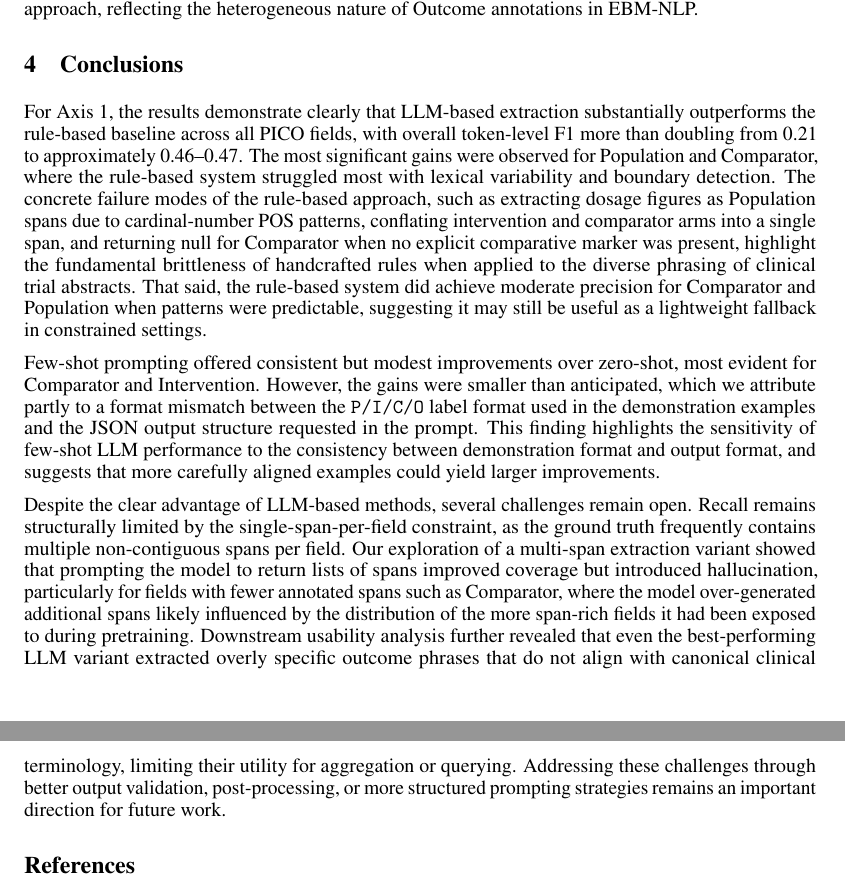
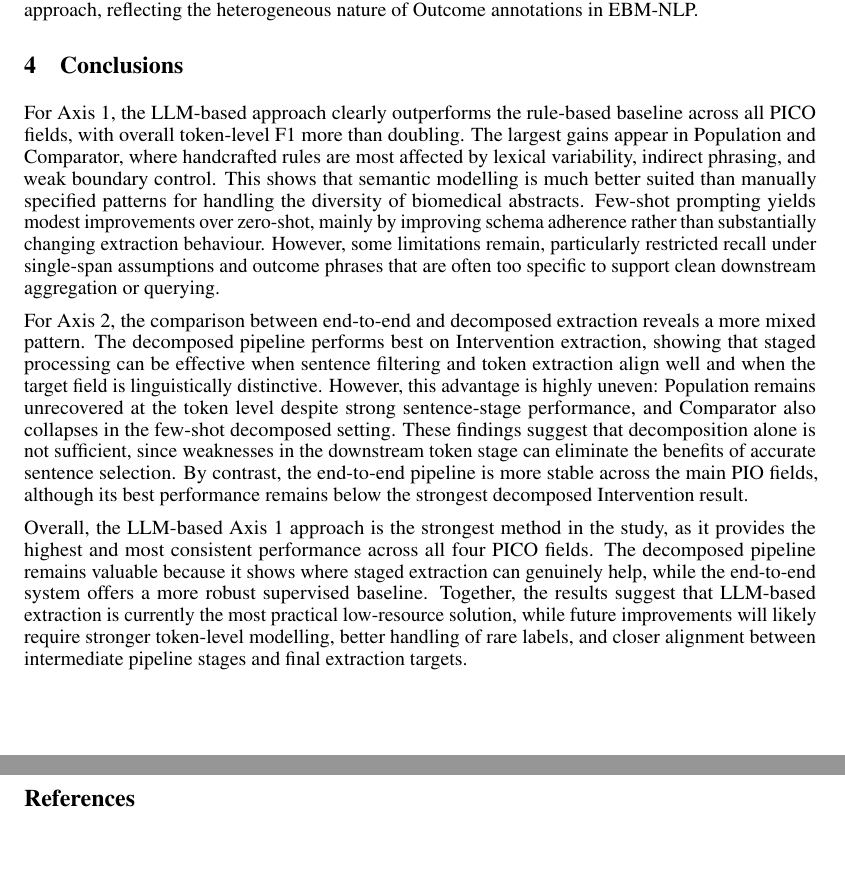
Before and after one commit to mewyongvibulsiri/AI-and-Text, a LaTeX paper (latex/neurips_2026.tex): two parts of pages 10 and 11 of 11, joined at a grey line, cut so that both start at the same text, the shorter picture padded with empty space. Compiled offline with pdfLaTeX.

Commit message:
Checking conclusion from Priyanshu

```diff
--- a/latex/neurips_2026.tex
+++ b/latex/neurips_2026.tex
@@ -469,18 +463,11 @@ A shared limitation across all methods is Outcome extraction, which remains belo
 
 \section{Conclusions}
 \label{others}
+For Axis 1, the LLM-based approach clearly outperforms the rule-based baseline across all PICO fields, with overall token-level F1 more than doubling. The largest gains appear in Population and Comparator, where handcrafted rules are most affected by lexical variability, indirect phrasing, and weak boundary control. This shows that semantic modelling is much better suited than manually specified patterns for handling the diversity of biomedical abstracts. Few-shot prompting yields modest improvements over zero-shot, mainly by improving schema adherence rather than substantially changing extraction behaviour. However, some limitations remain, particularly restricted recall under single-span assumptions and outcome phrases that are often too specific to support clean downstream aggregation or querying.
 
-For Axis 1, the results demonstrate clearly that LLM-based extraction substantially outperforms the rule-based baseline across all PICO fields, with overall token-level F1 more than doubling from 0.21 to approximately 0.46--0.47. The most significant gains were observed for Population and Comparator, where the rule-based system struggled most with lexical variability and boundary detection. The concrete failure modes of the rule-based approach, such as extracting dosage figures as Population spans due to cardinal-number POS patterns, conflating intervention and comparator arms into a single span, and returning null for Comparator when no explicit comparative marker was present, highlight the fundamental brittleness of handcrafted rules when applied to the diverse phrasing of clinical trial abstracts. That said, the rule-based system did achieve moderate precision for Comparator and Population when patterns were predictable, suggesting it may still be useful as a lightweight fallback in constrained settings.
+For Axis 2, the comparison between end-to-end and decomposed extraction reveals a more mixed pattern. The decomposed pipeline performs best on Intervention extraction, showing that staged processing can be effective when sentence filtering and token extraction align well and when the target field is linguistically distinctive. However, this advantage is highly uneven: Population remains unrecovered at the token level despite strong sentence-stage performance, and Comparator also collapses in the few-shot decomposed setting. These findings suggest that decomposition alone is not sufficient, since weaknesses in the downstream token stage can eliminate the benefits of accurate sentence selection. By contrast, the end-to-end pipeline is more stable across the main PIO fields, although its best performance remains below the strongest decomposed Intervention result.
 
-Few-shot prompting offered consistent but modest improvements over zero-shot, most evident for Comparator and Intervention. However, the gains were smaller than anticipated, which we attribute partly to a format mismatch between the \texttt{P/I/C/O} label format used in the demonstration examples and the JSON output structure requested in the prompt. This finding highlights the sensitivity of few-shot LLM performance to the consistency between demonstration format and output format, and suggests that more carefully aligned examples could yield larger improvements.
-
-Despite the clear advantage of LLM-based methods, several challenges remain open. Recall remains structurally limited by the single-span-per-field constraint, as the ground truth frequently contains multiple non-contiguous spans per field. Our exploration of a multi-span extraction variant showed that prompting the model to return lists of spans improved coverage but introduced hallucination, particularly for fields with fewer annotated spans such as Comparator, where the model over-generated additional spans likely influenced by the distribution of the more span-rich fields it had been exposed to during pretraining. Downstream usability analysis further revealed that even the best-performing LLM variant extracted overly specific outcome phrases that do not align with canonical clinical terminology, limiting their utility for aggregation or querying. Addressing these challenges through better output validation, post-processing, or more structured prompting strategies remains an important direction for future work.
-
-
-
-
-
-
+Overall, the LLM-based Axis 1 approach is the strongest method in the study, as it provides the highest and most consistent performance across all four PICO fields. The decomposed pipeline remains valuable because it shows where staged extraction can genuinely help, while the end-to-end system offers a more robust supervised baseline. Together, the results suggest that LLM-based extraction is currently the most practical low-resource solution, while future improvements will likely require stronger token-level modelling, better handling of rare labels, and closer alignment between intermediate pipeline stages and final extraction targets.
 
 \section*{References}
 
```
Also changed, not shown: latex/neurips_2026.tex (22 more changed lines).
